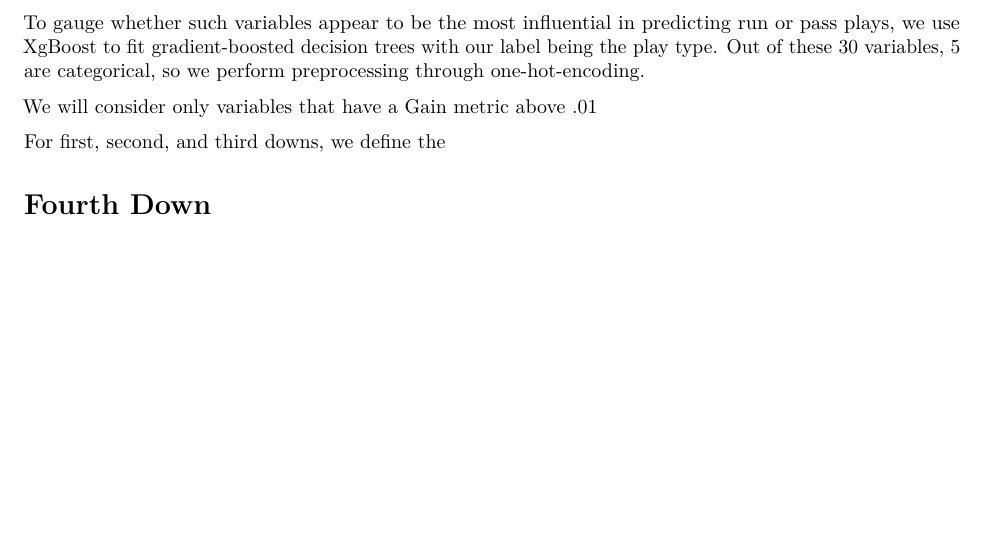
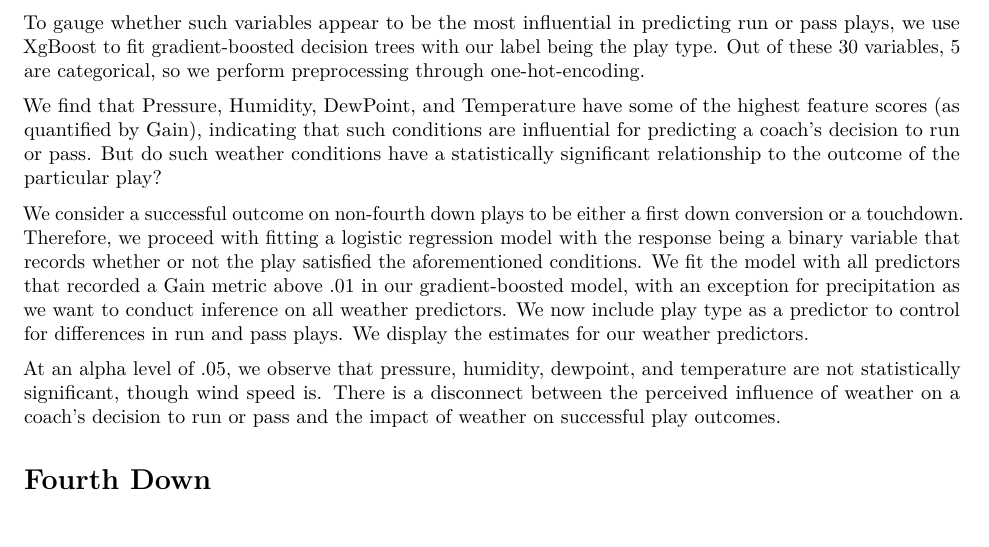
Before and after one commit to jdu2974/sta325finalproject, an R Markdown document (report.Rmd): part of page 3 of 3, cut so that both start at the same text. Rendered offline with R 4.5, knitr and Pandoc, then LaTeX, with nearby package versions; some code elsewhere in the file could not run offline.

Commit message:
fit logistic regression model

````diff
--- a/report.Rmd
+++ b/report.Rmd
@@ -262,9 +263,22 @@ xgb_cols <- (xgb_nf %>% filter(Gain >= .01))$Feature
 
 ```
 
-We will consider only variables that have a Gain metric above .01
+We find that Pressure, Humidity, DewPoint, and Temperature have some of the
+highest feature scores (as quantified by Gain), indicating that such conditions
+are influential for predicting a coach's decision to run or pass. But do such
+weather conditions have a statistically significant relationship to the outcome
+of the particular play?
 
-For first, second, and third downs, we define the
+We consider a successful outcome on non-fourth down plays to be either a first
+down conversion or a touchdown. Therefore, we proceed with fitting a logistic regression model
+with the response being a binary variable that records whether or not the play
+satisfied the aforementioned conditions. We fit the model with all predictors
+that recorded a Gain metric above .01 in our gradient-boosted model, with an
+exception for precipitation as we want to conduct inference on all weather predictors.
+We now include play type as a predictor
+to control for differences in run and pass plays. We display the estimates
+for our weather predictors.
+
 
 ```{r glm_nf, echo = FALSE, eval = FALSE, message = FALSE, warning = FALSE}
 rel_df <- training_nf_data  %>%
@@ -277,6 +291,10 @@ form1 <- glm(series_success ~., data = rel_df, family = "binomial")
 summary(form1)
 ```
 
+At an alpha level of .05, we observe that pressure, humidity, dewpoint, and
+temperature are not statistically significant, though wind speed is. There is
+a disconnect between the perceived influence of weather on a coach's decision
+to run or pass and the impact of weather on successful play outcomes.
 
 # Fourth Down
 
````
Also changed, not shown: report.Rmd (1 more changed lines).
